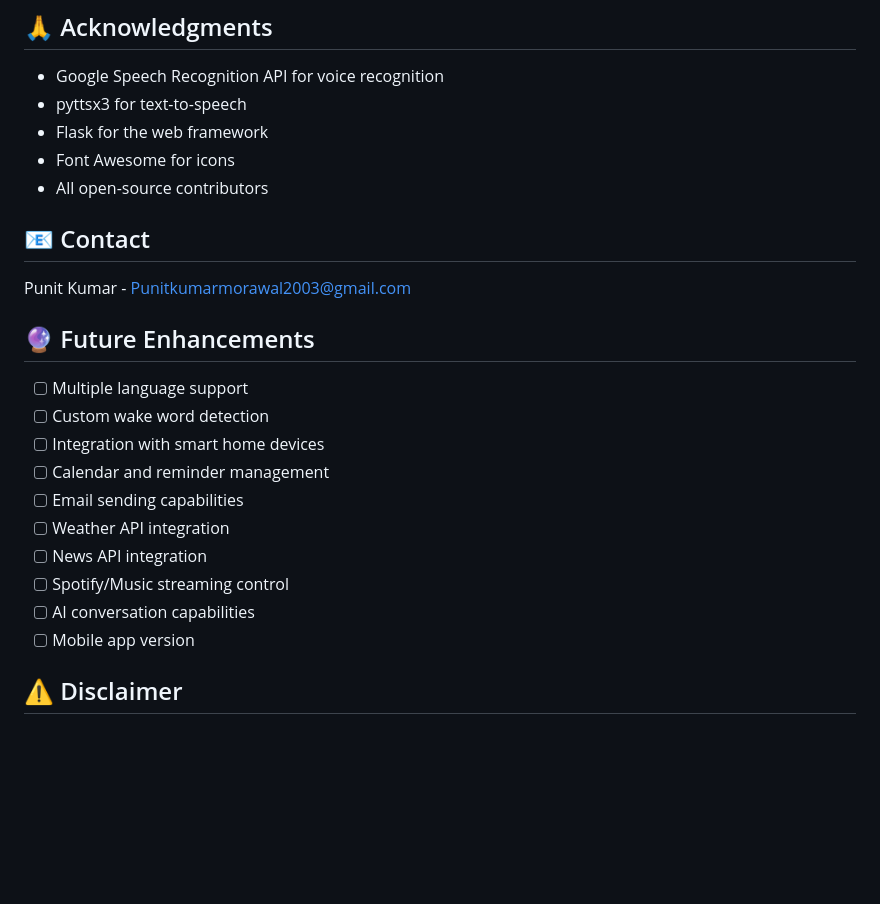
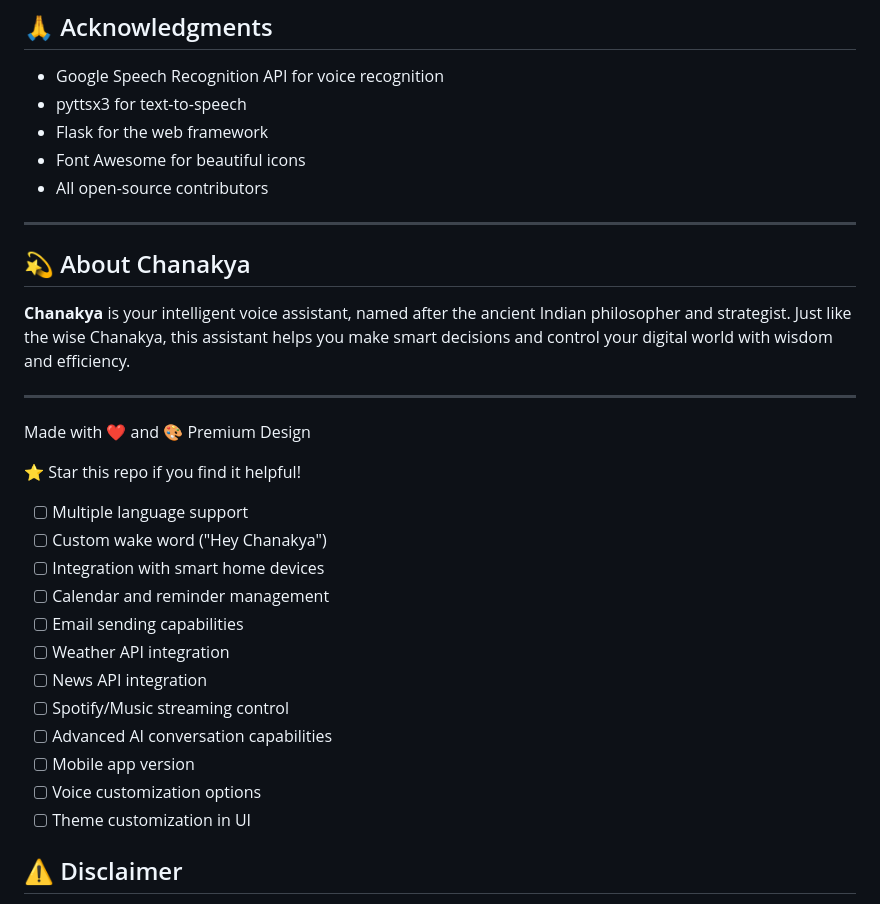
Before and after one commit to Punitkumar756/voice, a Markdown page: README.md, the part around one of its changes. Drawn GitHub-style; blank space fills up the shorter version.

```diff
--- a/README.md
+++ b/README.md
@@ -320,27 +329,33 @@ This project is licensed under the MIT License - see the LICENSE file for detail
 - Google Speech Recognition API for voice recognition
 - pyttsx3 for text-to-speech
 - Flask for the web framework
-- Font Awesome for icons
+- Font Awesome for beautiful icons
 - All open-source contributors
 
-## 📧 Contact
+---
 
-Punit Kumar - Punitkumarmorawal2003@gmail.com
+## 💫 About Chanakya
 
+**Chanakya** is your intelligent voice assistant, named after the ancient Indian philosopher and strategist. Just like the wise Chanakya, this assistant helps you make smart decisions and control your digital world with wisdom and efficiency.
 
+---
 
-## 🔮 Future Enhancements
+Made with ❤️ and 🎨 Premium Design
+
+⭐ Star this repo if you find it helpful!
 
 - [ ] Multiple language support
-- [ ] Custom wake word detection
+- [ ] Custom wake word ("Hey Chanakya")
 - [ ] Integration with smart home devices
 - [ ] Calendar and reminder management
 - [ ] Email sending capabilities
 - [ ] Weather API integration
 - [ ] News API integration
 - [ ] Spotify/Music streaming control
-- [ ] AI conversation capabilities
+- [ ] Advanced AI conversation capabilities
 - [ ] Mobile app version
+- [ ] Voice customization options
+- [ ] Theme customization in UI
 
 ## ⚠️ Disclaimer
 
```
Also changed, not shown: other parts of README.md (+24 -15 lines).
